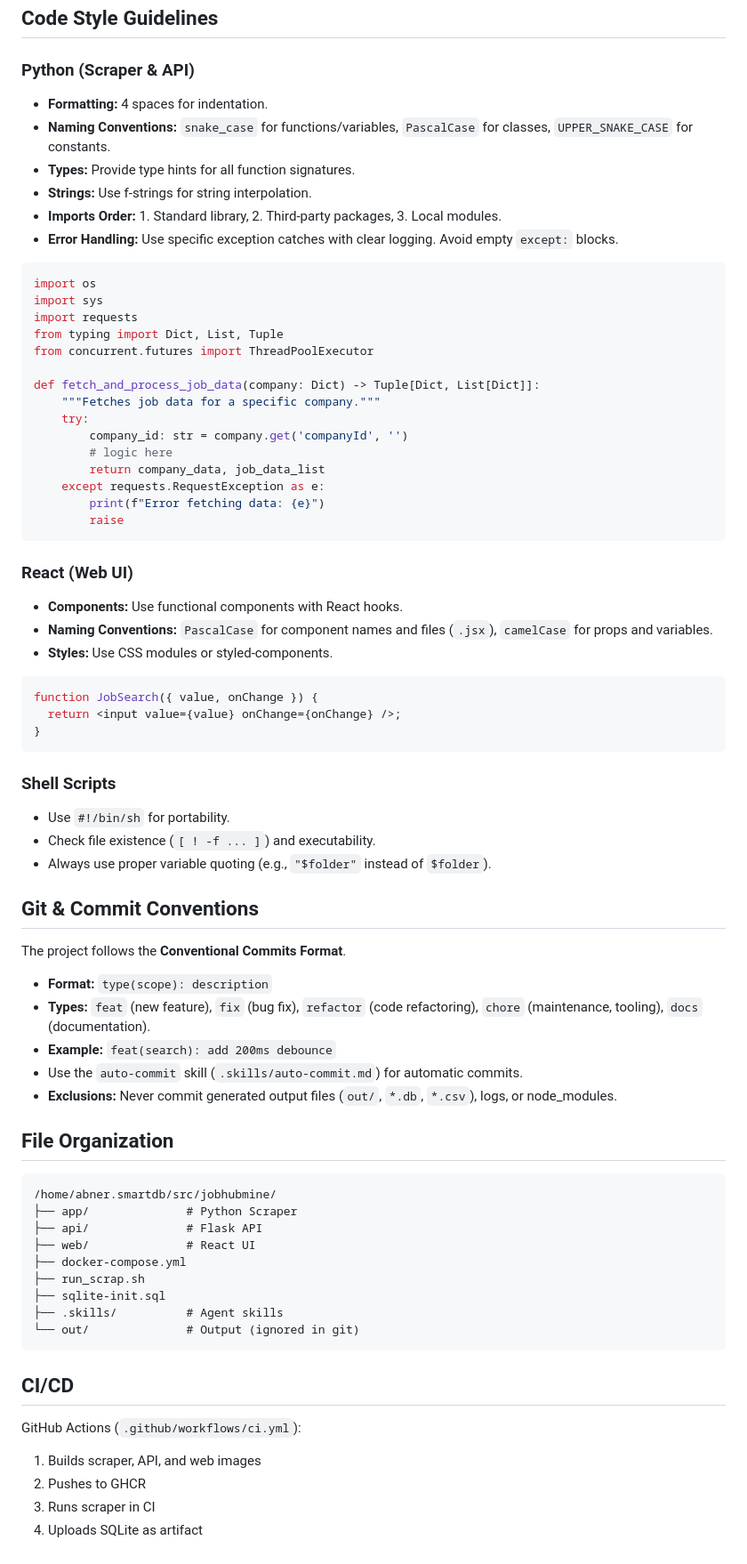
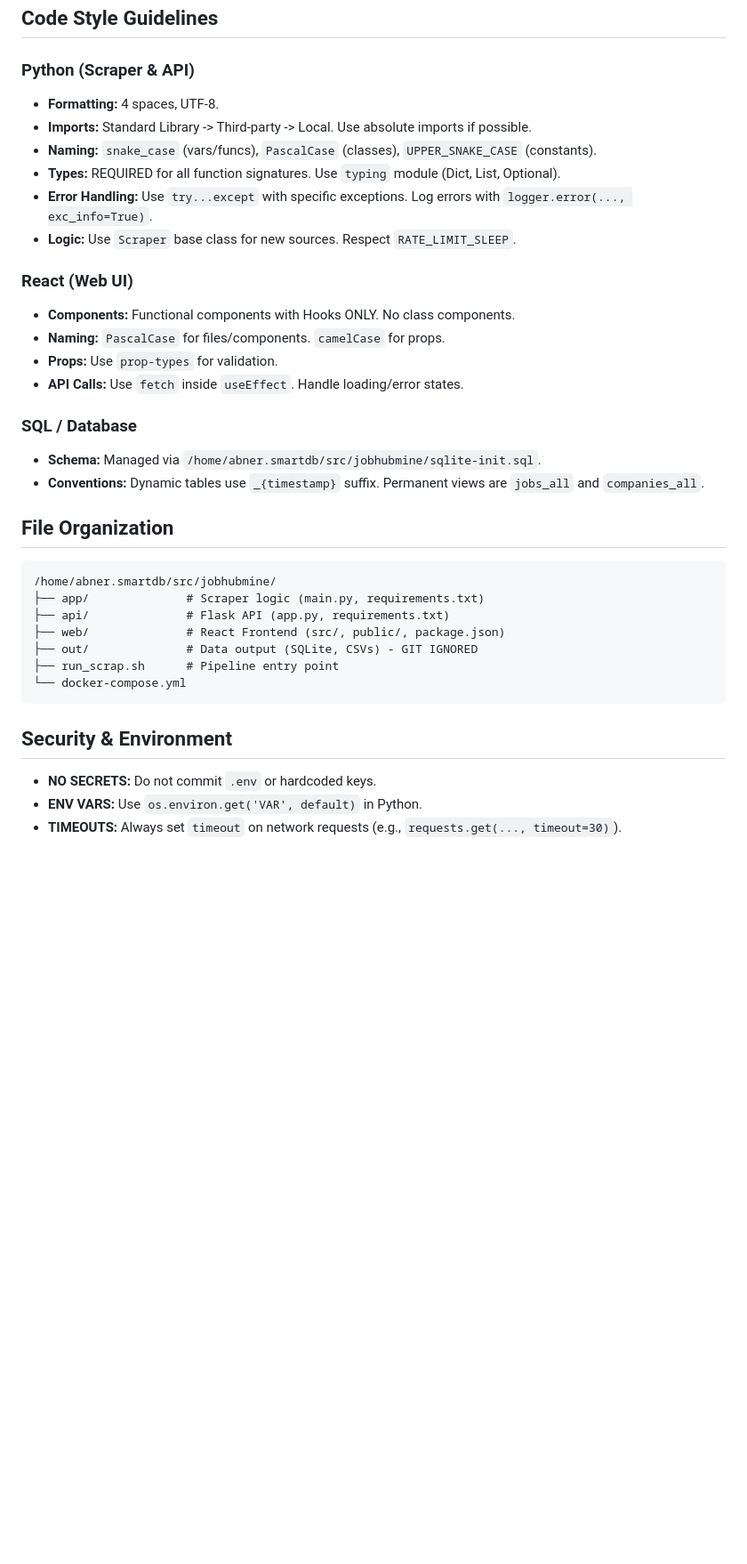
Before and after one commit to abnerrizzi/gupy, a Markdown page: AGENTS.md, the part around one of its changes. Shown at 89% size. Drawn GitHub-style; blank space fills up the shorter version.

Commit message:
feat: update AGENTS.md (#24)

````diff
--- a/AGENTS.md
+++ b/AGENTS.md
@@ -82,74 +73,35 @@ curl http://localhost:8080/api/filters
 ## Code Style Guidelines
 
 ### Python (Scraper & API)
-- **Formatting:** 4 spaces for indentation.
-- **Naming Conventions:** `snake_case` for functions/variables, `PascalCase` for classes, `UPPER_SNAKE_CASE` for constants.
-- **Types:** Provide type hints for all function signatures.
-- **Strings:** Use f-strings for string interpolation.
-- **Imports Order:** 1. Standard library, 2. Third-party packages, 3. Local modules.
-- **Error Handling:** Use specific exception catches with clear logging. Avoid empty `except:` blocks.
+- **Formatting:** 4 spaces, UTF-8.
+- **Imports:** Standard Library -> Third-party -> Local. Use absolute imports if possible.
+- **Naming:** `snake_case` (vars/funcs), `PascalCase` (classes), `UPPER_SNAKE_CASE` (constants).
+- **Types:** REQUIRED for all function signatures. Use `typing` module (Dict, List, Optional).
+- **Error Handling:** Use `try...except` with specific exceptions. Log errors with `logger.error(..., exc_info=True)`.
+- **Logic:** Use `Scraper` base class for new sources. Respect `RATE_LIMIT_SLEEP`.
 
-```python
-import os
-import sys
-import requests
-from typing import Dict, List, Tuple
-from concurrent.futures import ThreadPoolExecutor
+### React (Web UI)
+- **Components:** Functional components with Hooks ONLY. No class components.
+- **Naming:** `PascalCase` for files/components. `camelCase` for props.
+- **Props:** Use `prop-types` for validation.
+- **API Calls:** Use `fetch` inside `useEffect`. Handle loading/error states.
 
-def fetch_and_process_job_data(company: Dict) -> Tuple[Dict, List[Dict]]:
-    """Fetches job data for a specific company."""
-    try:
-        company_id: str = company.get('companyId', '')
-        # logic here
-        return company_data, job_data_list
-    except requests.RequestException as e:
-        print(f"Error fetching data: {e}")
-        raise
+### SQL / Database
+- **Schema:** Managed via `/home/abner.smartdb/src/jobhubmine/sqlite-init.sql`.
+- **Conventions:** Dynamic tables use `_{timestamp}` suffix. Permanent views are `jobs_all` and `companies_all`.
+
+## File Organization
+```
+/home/abner.smartdb/src/jobhubmine/
+├── app/              # Scraper logic (main.py, requirements.txt)
+├── api/              # Flask API (app.py, requirements.txt)
+├── web/              # React Frontend (src/, public/, package.json)
+├── out/              # Data output (SQLite, CSVs) - GIT IGNORED
+├── run_scrap.sh      # Pipeline entry point
+└── docker-compose.yml
 ```
 
-### React (Web UI)
-- **Components:** Use functional components with React hooks.
-- **Naming Conventions:** `PascalCase` for component names and files (`.jsx`), `camelCase` for props and variables.
-- **Styles:** Use CSS modules or styled-components.
-
-```jsx
-function JobSearch({ value, onChange }) {
-  return <input value={value} onChange={onChange} />;
-}
-```
-
-### Shell Scripts
-- Use `#!/bin/sh` for portability.
-- Check file existence (`[ ! -f ... ]`) and executability.
-- Always use proper variable quoting (e.g., `"$folder"` instead of `$folder`).
-
-## Git & Commit Conventions
-
-The project follows the **Conventional Commits Format**.
-- **Format:** `type(scope): description`
-- **Types:** `feat` (new feature), `fix` (bug fix), `refactor` (code refactoring), `chore` (maintenance, tooling), `docs` (documentation).
-- **Example:** `feat(search): add 200ms debounce`
-- Use the `auto-commit` skill (`.skills/auto-commit.md`) for automatic commits.
-- **Exclusions:** Never commit generated output files (`out/`, `*.db`, `*.csv`), logs, or node_modules.
-
-## File Organization
-
-```
-/home/abner.smartdb/src/jobhubmine/
-├── app/              # Python Scraper
-├── api/              # Flask API
-├── web/              # React UI
-├── docker-compose.yml
-├── run_scrap.sh
-├── sqlite-init.sql
-├── .skills/          # Agent skills
-└── out/              # Output (ignored in git)
-```
-
-## CI/CD
-
-GitHub Actions (`.github/workflows/ci.yml`):
-1. Builds scraper, API, and web images
-2. Pushes to GHCR
-3. Runs scraper in CI
-4. Uploads SQLite as artifact
+## Security & Environment
+- **NO SECRETS:** Do not commit `.env` or hardcoded keys.
+- **ENV VARS:** Use `os.environ.get('VAR', default)` in Python.
+- **TIMEOUTS:** Always set `timeout` on network requests (e.g., `requests.get(..., timeout=30)`).
````
Also changed, not shown: other parts of AGENTS.md (+8 -17 lines).
